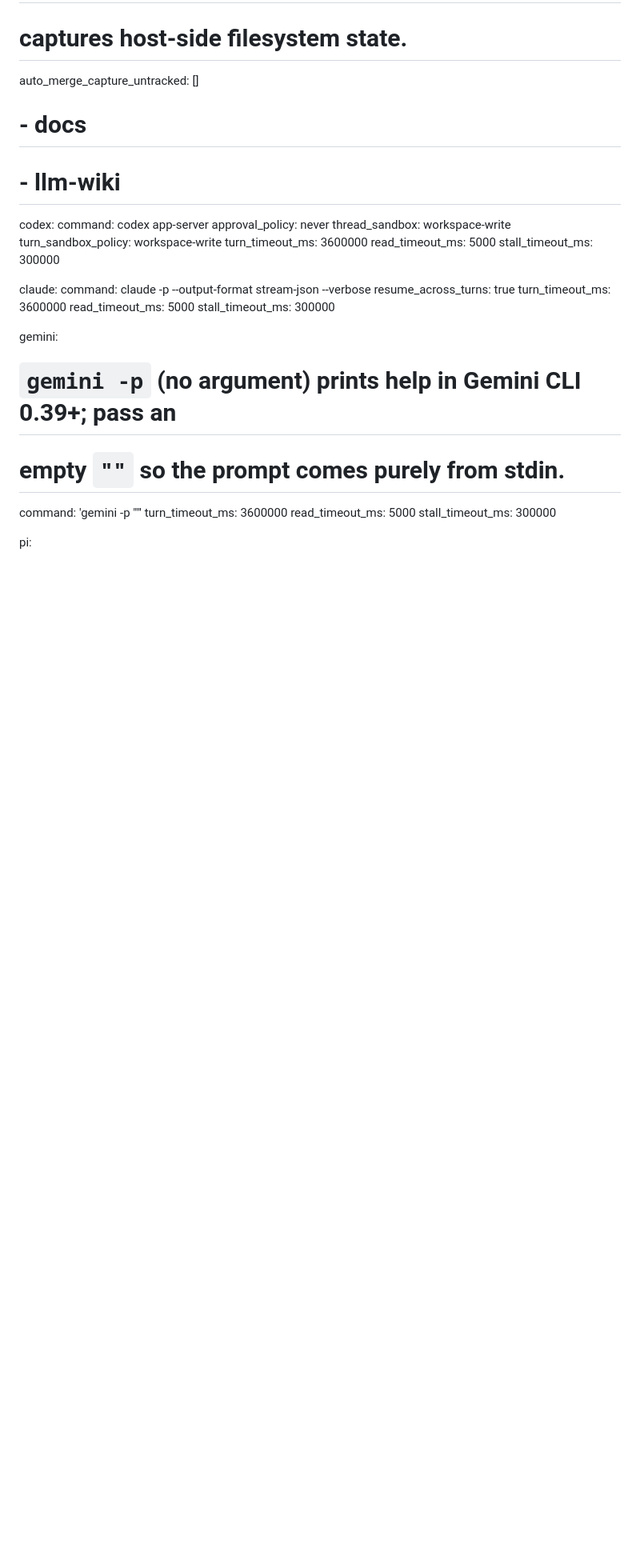
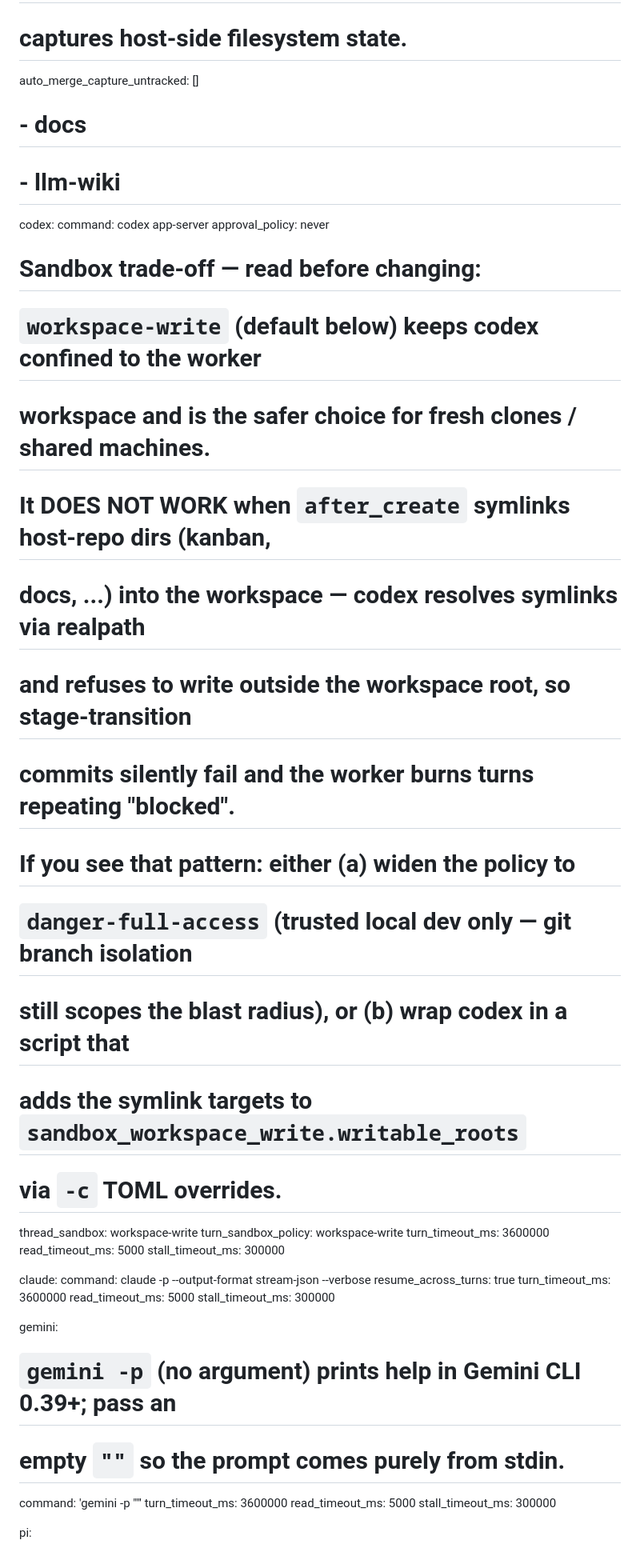
Before and after one commit to cskwork/symphony-multi-agent, a Markdown page: WORKFLOW.example.md, the part around the change. Shown at 80% size. GitHub-like rendering; blank space fills up the shorter version.

Commit message:
docs(workflow): warn about codex sandbox + symlink trap
Add inline trade-off comment to the three WORKFLOW.md examples explaining
why `workspace-write` (the safe default) can silently block codex when
`after_create` symlinks host repo directories (kanban/, docs/, ...) into
the workspace.

Symptom: codex burns turns repeating a "쓰기 불가" diagnostic instead of
transitioning the ticket state, because realpath-resolved symlink targets
fall outside the worker workspace root and writes are refused.

The note documents two escape hatches without changing the default:
  - widen to `danger-full-access` (trusted local dev only)
  - wrap codex with `-c sandbox_workspace_write.writable_roots` override

Same trap had been documented for the claude backend a while back via the
`--add-dir` example — this brings codex up to the same level of warning.

```diff
--- a/WORKFLOW.example.md
+++ b/WORKFLOW.example.md
@@ -169,6 +169,18 @@ agent:
 codex:
   command: codex app-server
   approval_policy: never
+  # Sandbox trade-off — read before changing:
+  #   `workspace-write` (default below) keeps codex confined to the worker
+  #   workspace and is the safer choice for fresh clones / shared machines.
+  #   It DOES NOT WORK when `after_create` symlinks host-repo dirs (kanban,
+  #   docs, ...) into the workspace — codex resolves symlinks via realpath
+  #   and refuses to write outside the workspace root, so stage-transition
+  #   commits silently fail and the worker burns turns repeating "blocked".
+  #   If you see that pattern: either (a) widen the policy to
+  #   `danger-full-access` (trusted local dev only — git branch isolation
+  #   still scopes the blast radius), or (b) wrap codex in a script that
+  #   adds the symlink targets to `sandbox_workspace_write.writable_roots`
+  #   via `-c` TOML overrides.
   thread_sandbox: workspace-write
   turn_sandbox_policy: workspace-write
   turn_timeout_ms: 3600000
```
Also changed, not shown: WORKFLOW.file.example.md (+7 -0 lines), 1 other file.
